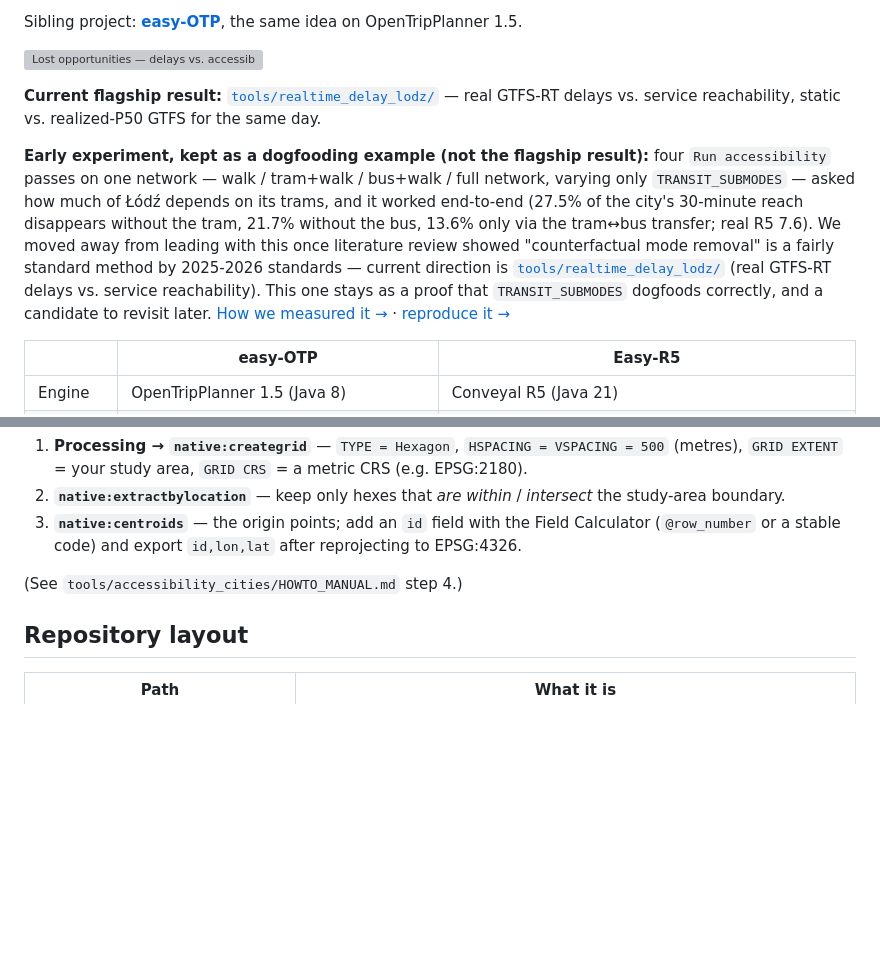
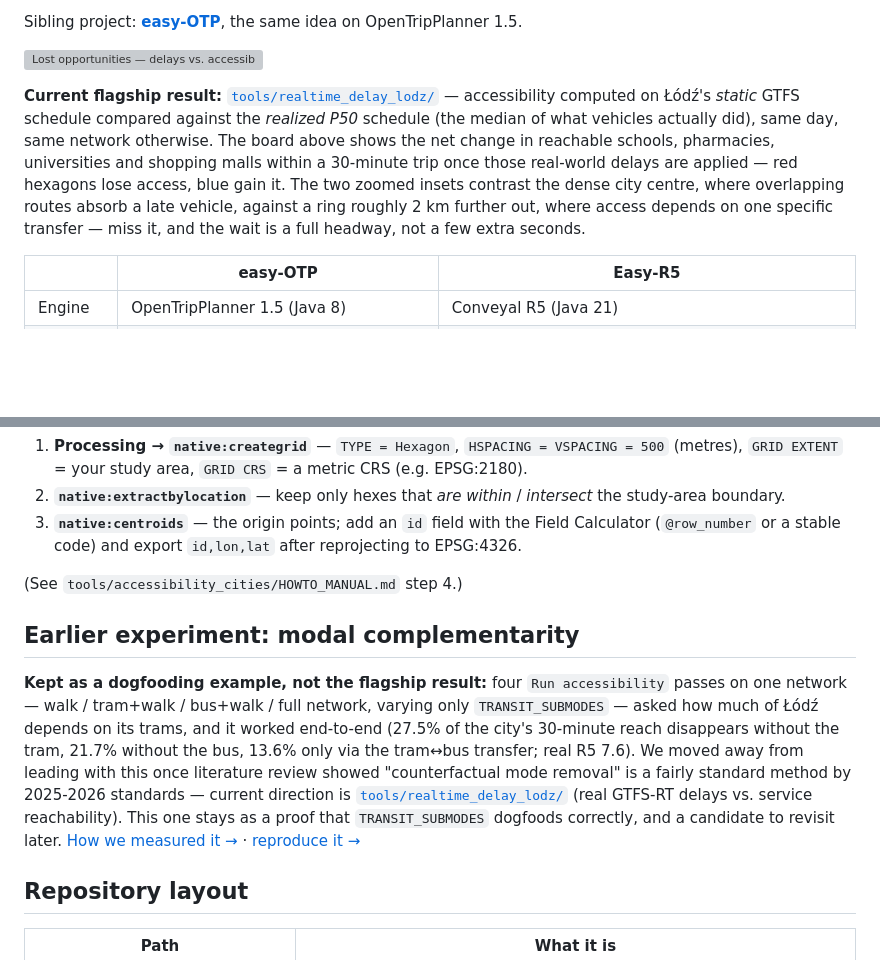
Before and after one commit to GISBoost/easy-R5, a Markdown page: README.md, 2 parts joined by grey strips. Drawn GitHub-style; blank space fills up the shorter version; grey boxes are pictures that could not be loaded.

Commit message:
docs: expand hero image caption, move modal-complementarity note down
The hero image had no real explanation of what it shows (centre insets,
2 km transfer ring). Expand that in place, and move the older
modal-complementarity dogfooding example into its own section further
down the README, out of the way of the flagship result.

Co-Authored-By: Claude Sonnet 5 <noreply@anthropic.com>

```diff
--- a/README.md
+++ b/README.md
@@ -17,19 +17,13 @@ OpenTripPlanner 1.5.
 ![Lost opportunities — delays vs. accessibility in Łódź](tools/realtime_delay_lodz/out/boards/hero.jpg)
 
 **Current flagship result:** [`tools/realtime_delay_lodz/`](tools/realtime_delay_lodz/README.md) —
-real GTFS-RT delays vs. service reachability, static vs. realized-P50 GTFS for the same day.
-
-**Early experiment, kept as a dogfooding example (not the flagship result):** four
-`Run accessibility` passes on one network — walk / tram+walk / bus+walk / full network,
-varying only `TRANSIT_SUBMODES` — asked how much of Łódź depends on its trams, and it
-worked end-to-end (27.5% of the city's 30-minute reach disappears without the tram, 21.7%
-without the bus, 13.6% only via the tram↔bus transfer; real R5 7.6). We moved away from
-leading with this once literature review showed "counterfactual mode removal" is a fairly
-standard method by 2025-2026 standards — current direction is
-[`tools/realtime_delay_lodz/`](tools/realtime_delay_lodz/README.md) (real GTFS-RT delays
-vs. service reachability). This one stays as a proof that `TRANSIT_SUBMODES` dogfoods
-correctly, and a candidate to revisit later. [How we measured it →](docs/notes/flagship-lodz-modal-results.md) ·
-[reproduce it →](tools/modal_complementarity_lodz/README.md)
+accessibility computed on Łódź's *static* GTFS schedule compared against the *realized P50*
+schedule (the median of what vehicles actually did), same day, same network otherwise. The
+board above shows the net change in reachable schools, pharmacies, universities and shopping
+malls within a 30-minute trip once those real-world delays are applied — red hexagons lose
+access, blue gain it. The two zoomed insets contrast the dense city centre, where overlapping
+routes absorb a late vehicle, against a ring roughly 2 km further out, where access depends on
+one specific transfer — miss it, and the wait is a full headway, not a few extra seconds.
 
 | | easy-OTP | Easy-R5 |
 |---|---|---|
@@ -122,6 +116,20 @@ Easy-R5 ships no hex-grid algorithm. To reproduce `gdansk_hex_origins.csv`'s lay
 
 (See `tools/accessibility_cities/HOWTO_MANUAL.md` step 4.)
 
+## Earlier experiment: modal complementarity
+
+**Kept as a dogfooding example, not the flagship result:** four `Run accessibility` passes on
+one network — walk / tram+walk / bus+walk / full network, varying only `TRANSIT_SUBMODES` —
+asked how much of Łódź depends on its trams, and it worked end-to-end (27.5% of the city's
+30-minute reach disappears without the tram, 21.7% without the bus, 13.6% only via the
+tram↔bus transfer; real R5 7.6). We moved away from leading with this once literature review
+showed "counterfactual mode removal" is a fairly standard method by 2025-2026 standards —
+current direction is [`tools/realtime_delay_lodz/`](tools/realtime_delay_lodz/README.md) (real
+GTFS-RT delays vs. service reachability). This one stays as a proof that `TRANSIT_SUBMODES`
+dogfoods correctly, and a candidate to revisit later.
+[How we measured it →](docs/notes/flagship-lodz-modal-results.md) ·
+[reproduce it →](tools/modal_complementarity_lodz/README.md)
+
 ## Repository layout
 
 | Path | What it is |
```
